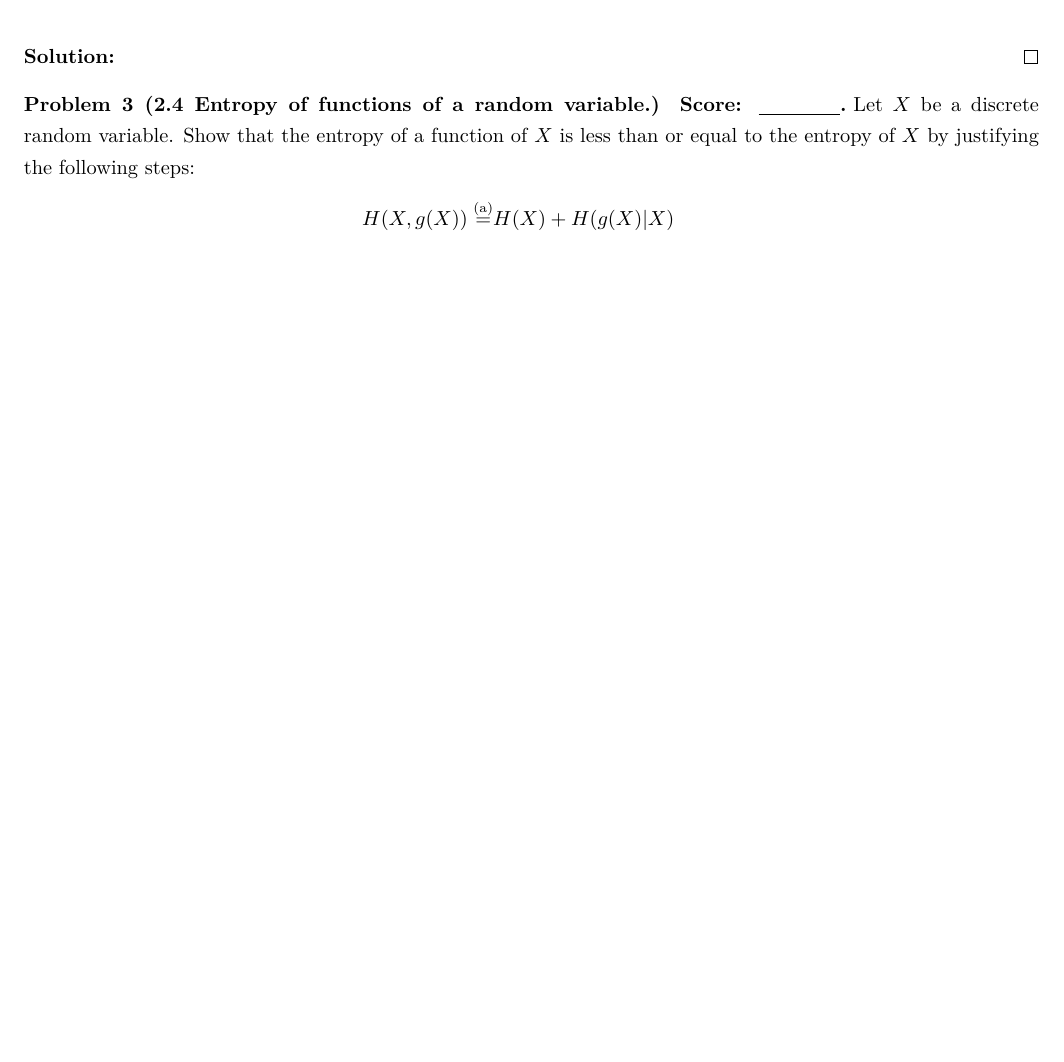
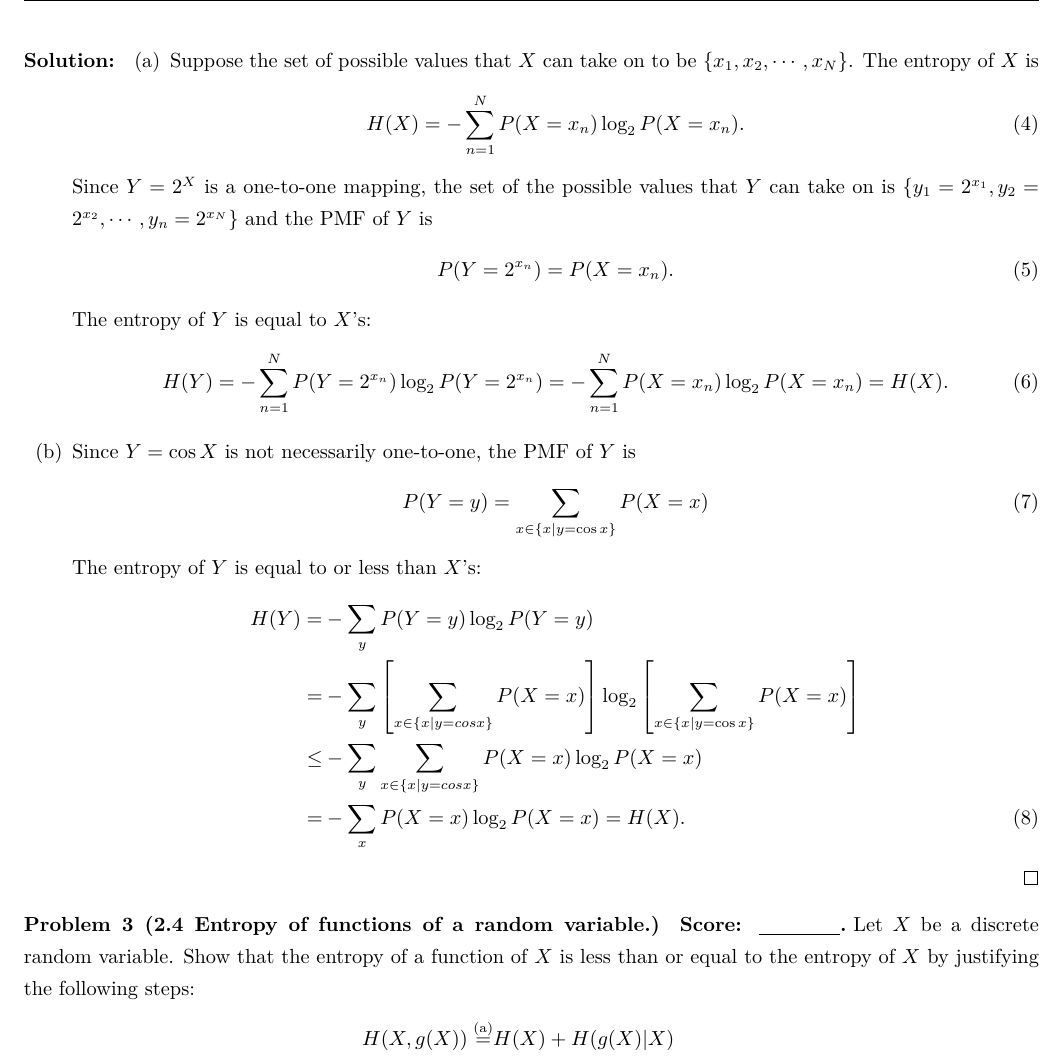
Before and after one commit to Chen-Jialin/Communication-System-Assignments, a LaTeX problem sheet (Assignment-7/Assignment-7.tex): part of page 2 of 3, cut at the place of the change, the shorter picture padded with empty space. Compiled offline with XeLaTeX.

Commit message:
A7 P2 finished.

```diff
--- a/Assignment-7/Assignment-7.tex
+++ b/Assignment-7/Assignment-7.tex
@@ -52,6 +52,31 @@
     \end{itemize}
 \end{prob}
 \begin{sol}
+    \begin{itemize}
+        \item[(a)] Suppose the set of possible values that $X$ can take on to be $\{x_1,x_2,\cdots,x_N\}$. The entropy of $X$ is
+        \begin{align}
+            H(X)=-\sum_{n=1}^NP(X=x_n)\log_2P(X=x_n).
+        \end{align}
+        Since $Y=2^X$ is a one-to-one mapping, the set of the possible values that $Y$ can take on is $\{y_1=2^{x_1},y_2=2^{x_2},\cdots,y_n=2^{x_N}\}$ and the PMF of $Y$ is
+        \begin{align}
+            P(Y=2^{x_n})=P(X=x_n).
+        \end{align}
+        The entropy of $Y$ is equal to $X$'s:
+        \begin{align}
+            H(Y)=-\sum_{n=1}^NP(Y=2^{x_n})\log_2P(Y=2^{x_n})=-\sum_{n=1}^NP(X=x_n)\log_2P(X=x_n)=H(X).
+        \end{align}
+        \item[(b)] Since $Y=\cos X$ is not necessarily one-to-one, the PMF of $Y$ is
+        \begin{align}
+            P(Y=y)=\sum_{x\in\{x\vert y=\cos x\}}P(X=x)
+        \end{align}
+        The entropy of $Y$ is equal to or less than $X$'s:
+        \begin{align}
+            \notag H(Y)=&-\sum_yP(Y=y)\log_2P(Y=y)\\
+            \notag=&-\sum_y\left[\sum_{x\in\{x\vert y=cos x\}}P(X=x)\right]\log_2\left[\sum_{x\in\{x\vert y=\cos x\}} P(X=x)\right]\\
+            \notag\leq&-\sum_y\sum_{x\in\{x\vert y=cos x\}}P(X=x)\log_2P(X=x)\\
+            =&-\sum_xP(X=x)\log_2P(X=x)=H(X).
+        \end{align}
+    \end{itemize}
 \end{sol}
 
 \begin{prob}[2.4 Entropy of functions of a random variable.]
```
